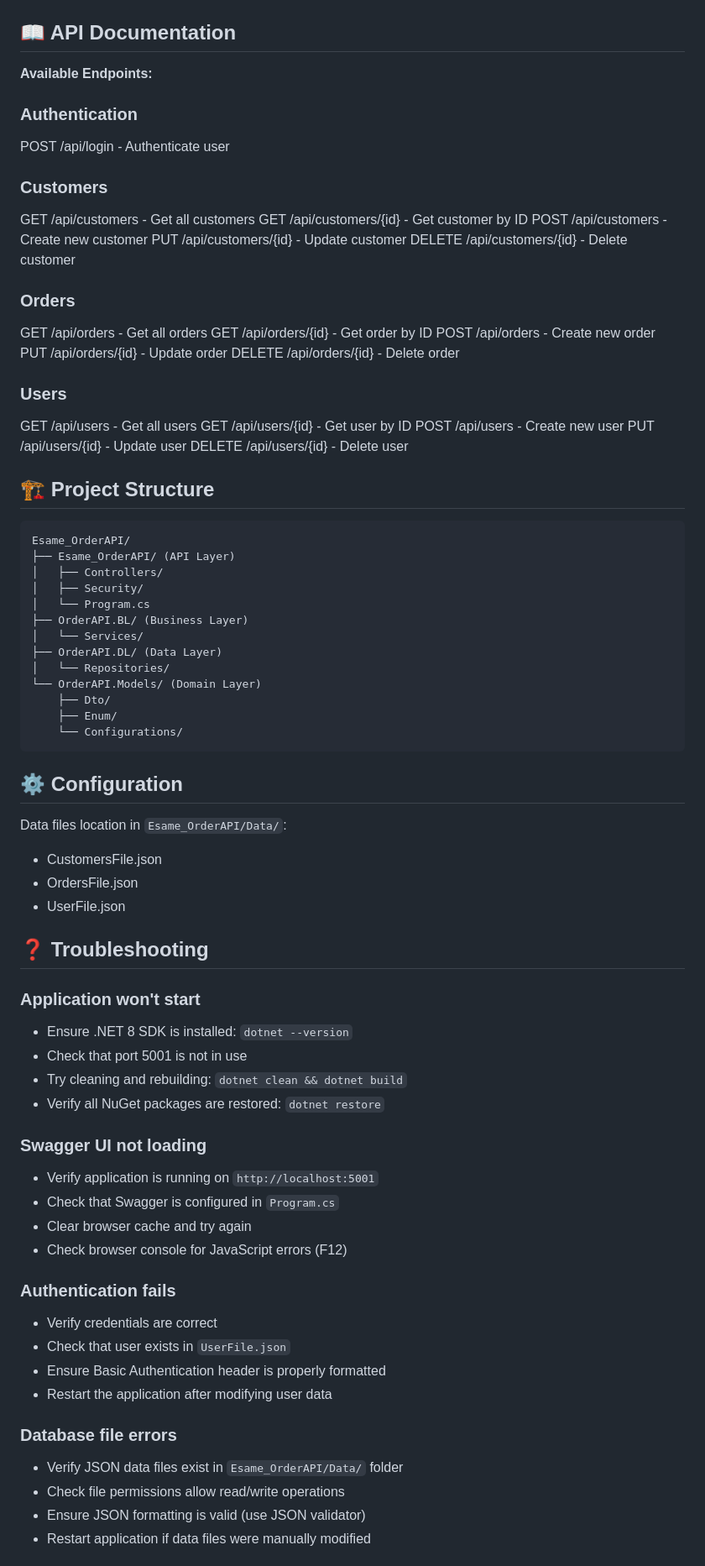
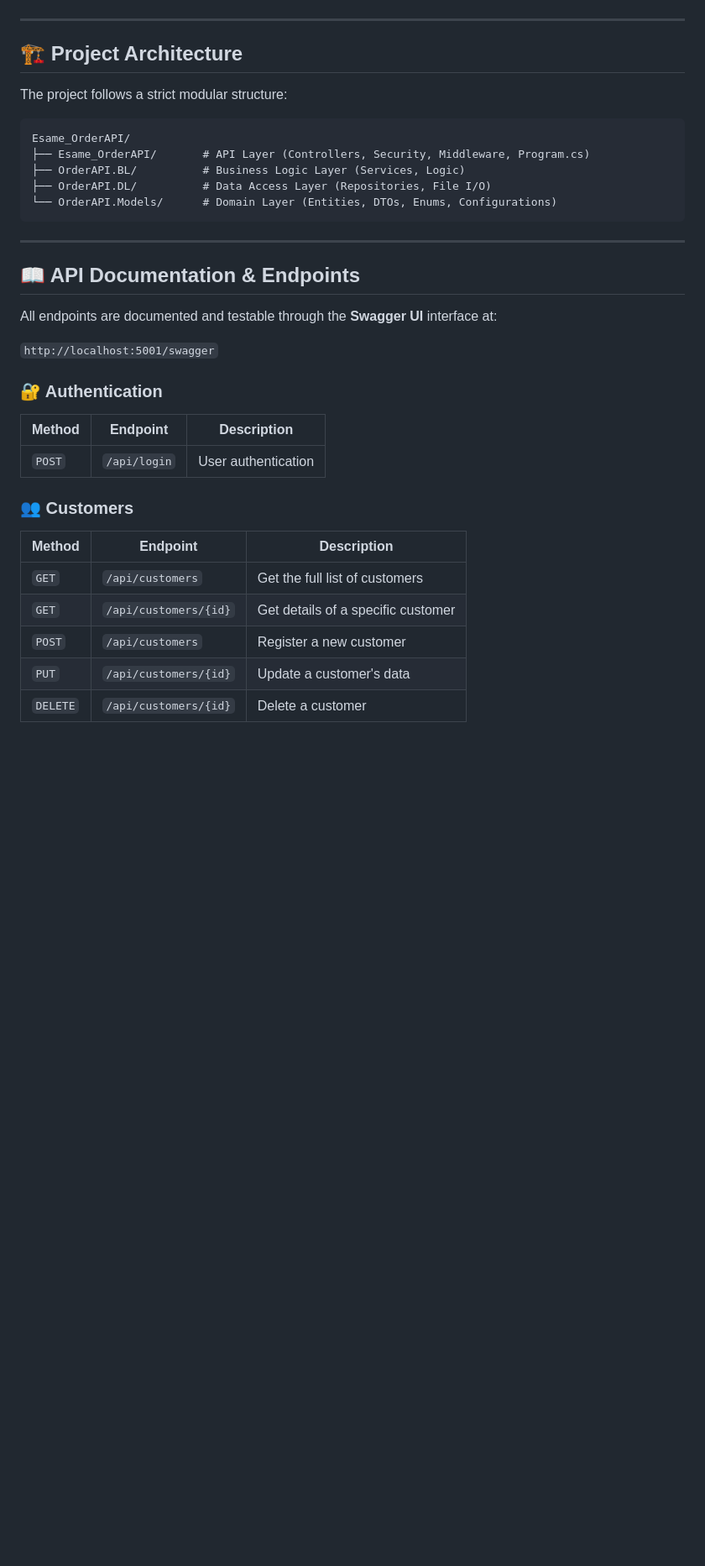
Before and after one commit to Pino0511/portfolio, a Markdown page: OrderAPI/README.md, the part around one of its changes. Shown at 84% size. Rendered like a GitHub page; blank space fills up the shorter version.

Commit message:
Revise README for improved clarity and organization
Updated README to enhance clarity and structure, including key features, prerequisites, and troubleshooting sections.

````diff
--- a/OrderAPI/README.md
+++ b/OrderAPI/README.md
@@ -72,90 +32,41 @@ Screenshot
 
 ![OrderAPI screenshot](screenshot.png)
 
-📖 API Documentation
---------------------
+---
 
-**Available Endpoints:**
+## 🏗️ Project Architecture
 
-### Authentication
+The project follows a strict modular structure:
 
-POST /api/login - Authenticate user
-
-### Customers
-
-GET /api/customers - Get all customers
-GET /api/customers/{id} - Get customer by ID
-POST /api/customers - Create new customer
-PUT /api/customers/{id} - Update customer
-DELETE /api/customers/{id} - Delete customer
-
-### Orders
-
-GET /api/orders - Get all orders
-GET /api/orders/{id} - Get order by ID
-POST /api/orders - Create new order
-PUT /api/orders/{id} - Update order
-DELETE /api/orders/{id} - Delete order
-
-### Users
-
-GET /api/users - Get all users
-GET /api/users/{id} - Get user by ID
-POST /api/users - Create new user
-PUT /api/users/{id} - Update user
-DELETE /api/users/{id} - Delete user
-
-🏗️ Project Structure
----------------------
-
-```
+```text
 Esame_OrderAPI/
-├── Esame_OrderAPI/ (API Layer)
-│   ├── Controllers/
-│   ├── Security/
-│   └── Program.cs
-├── OrderAPI.BL/ (Business Layer)
-│   └── Services/
-├── OrderAPI.DL/ (Data Layer)
-│   └── Repositories/
-└── OrderAPI.Models/ (Domain Layer)
-    ├── Dto/
-    ├── Enum/
-    └── Configurations/
+├── Esame_OrderAPI/       # API Layer (Controllers, Security, Middleware, Program.cs)
+├── OrderAPI.BL/          # Business Logic Layer (Services, Logic)
+├── OrderAPI.DL/          # Data Access Layer (Repositories, File I/O)
+└── OrderAPI.Models/      # Domain Layer (Entities, DTOs, Enums, Configurations)
 ```
 
-⚙️ Configuration
-----------------
+---
 
-Data files location in `Esame_OrderAPI/Data/`:
+## 📖 API Documentation & Endpoints
 
-- CustomersFile.json
-- OrdersFile.json
-- UserFile.json
+All endpoints are documented and testable through the **Swagger UI** interface at:
 
-## ❓ Troubleshooting
+`http://localhost:5001/swagger`
 
-### Application won't start
-- Ensure .NET 8 SDK is installed: `dotnet --version`
-- Check that port 5001 is not in use
-- Try cleaning and rebuilding: `dotnet clean && dotnet build`
-- Verify all NuGet packages are restored: `dotnet restore`
+### 🔐 Authentication
 
-### Swagger UI not loading
-- Verify application is running on `http://localhost:5001`
-- Check that Swagger is configured in `Program.cs`
-- Clear browser cache and try again
-- Check browser console for JavaScript errors (F12)
+| Method | Endpoint | Description |
+| --- | --- | --- |
+| `POST` | `/api/login` | User authentication |
 
-### Authentication fails
-- Verify credentials are correct
-- Check that user exists in `UserFile.json`
-- Ensure Basic Authentication header is properly formatted
-- Restart the application after modifying user data
+### 👥 Customers
 
-### Database file errors
-- Verify JSON data files exist in `Esame_OrderAPI/Data/` folder
-- Check file permissions allow read/write operations
-- Ensure JSON formatting is valid (use JSON validator)
-- Restart application if data files were manually modified
+| Method | Endpoint | Description |
+| --- | --- | --- |
+| `GET` | `/api/customers` | Get the full list of customers |
+| `GET` | `/api/customers/{id}` | Get details of a specific customer |
+| `POST` | `/api/customers` | Register a new customer |
+| `PUT` | `/api/customers/{id}` | Update a customer's data |
+| `DELETE` | `/api/customers/{id}` | Delete a customer |
 
````
Also changed, not shown: other parts of OrderAPI/README.md (+81 -74 lines).
